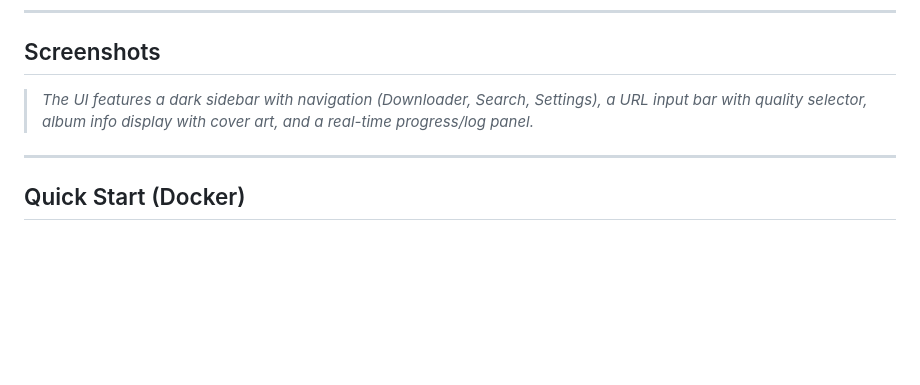
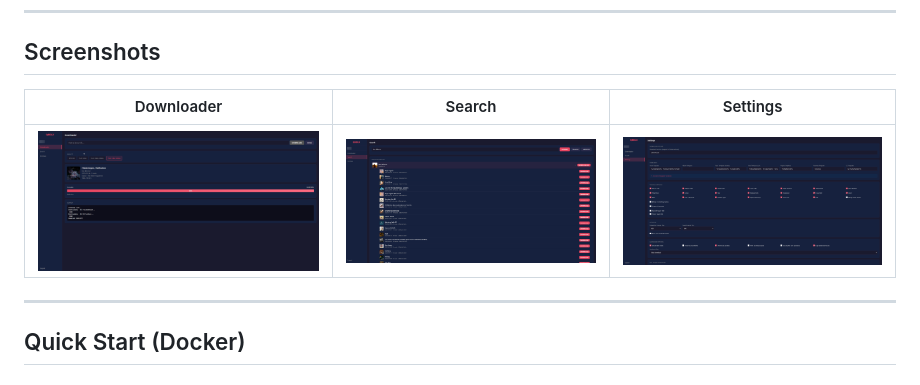
Before and after one commit to L-at-nnes/qobuzdlx.web, a Markdown page: README.md, the part around the change. Drawn GitHub-style; pictures changed too: screenshots/downloader.png (added), screenshots/search.png (added), screenshots/settings.png (added); blank space fills up the shorter version.

```diff
--- a/README.md
+++ b/README.md
@@ -28,7 +28,9 @@ A self-hosted web application for downloading high-quality music from Qobuz. Bui
 
 ## Screenshots
 
-> *The UI features a dark sidebar with navigation (Downloader, Search, Settings), a URL input bar with quality selector, album info display with cover art, and a real-time progress/log panel.*
+| Downloader | Search | Settings |
+|:---:|:---:|:---:|
+| ![Downloader](screenshots/downloader.png) | ![Search](screenshots/search.png) | ![Settings](screenshots/settings.png) |
 
 ---
 
```
